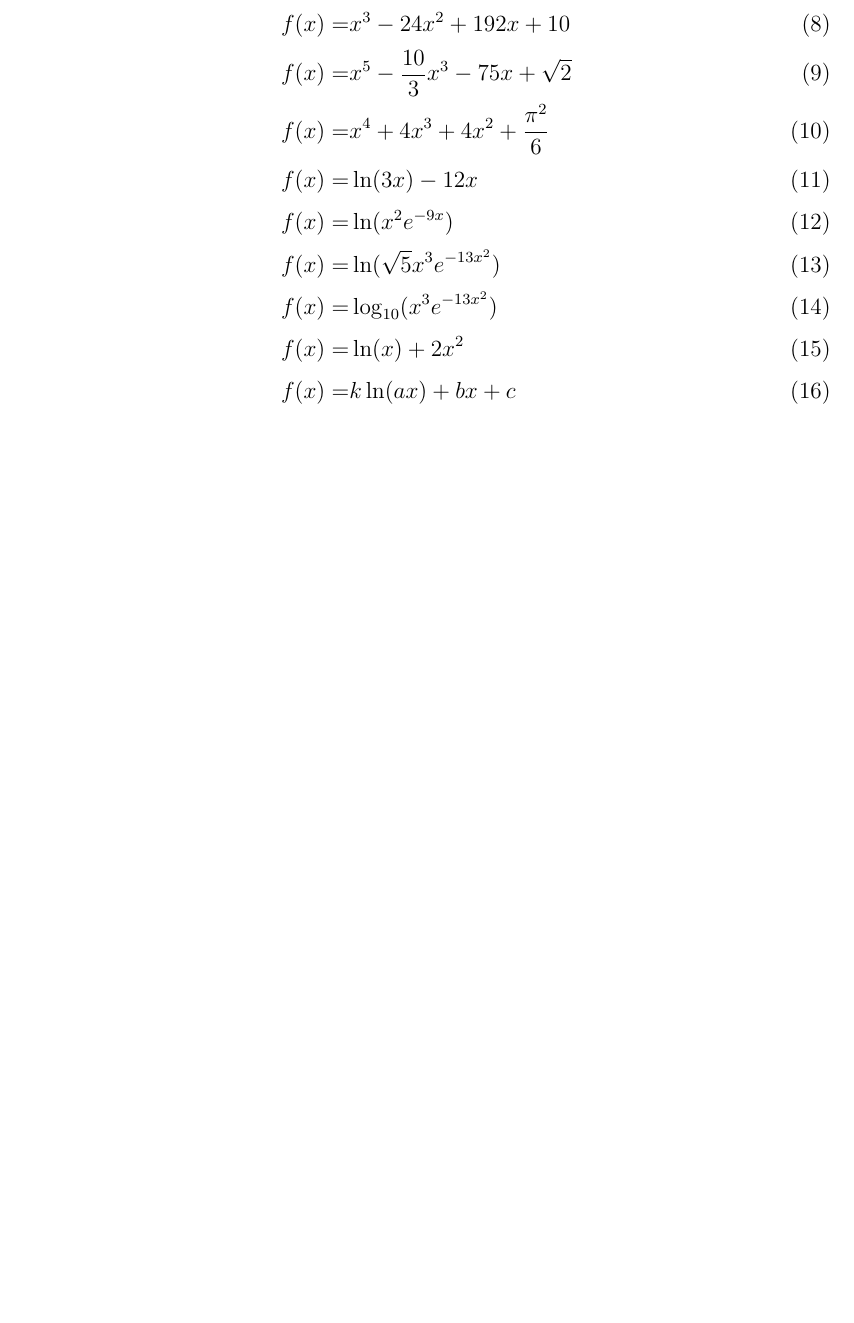
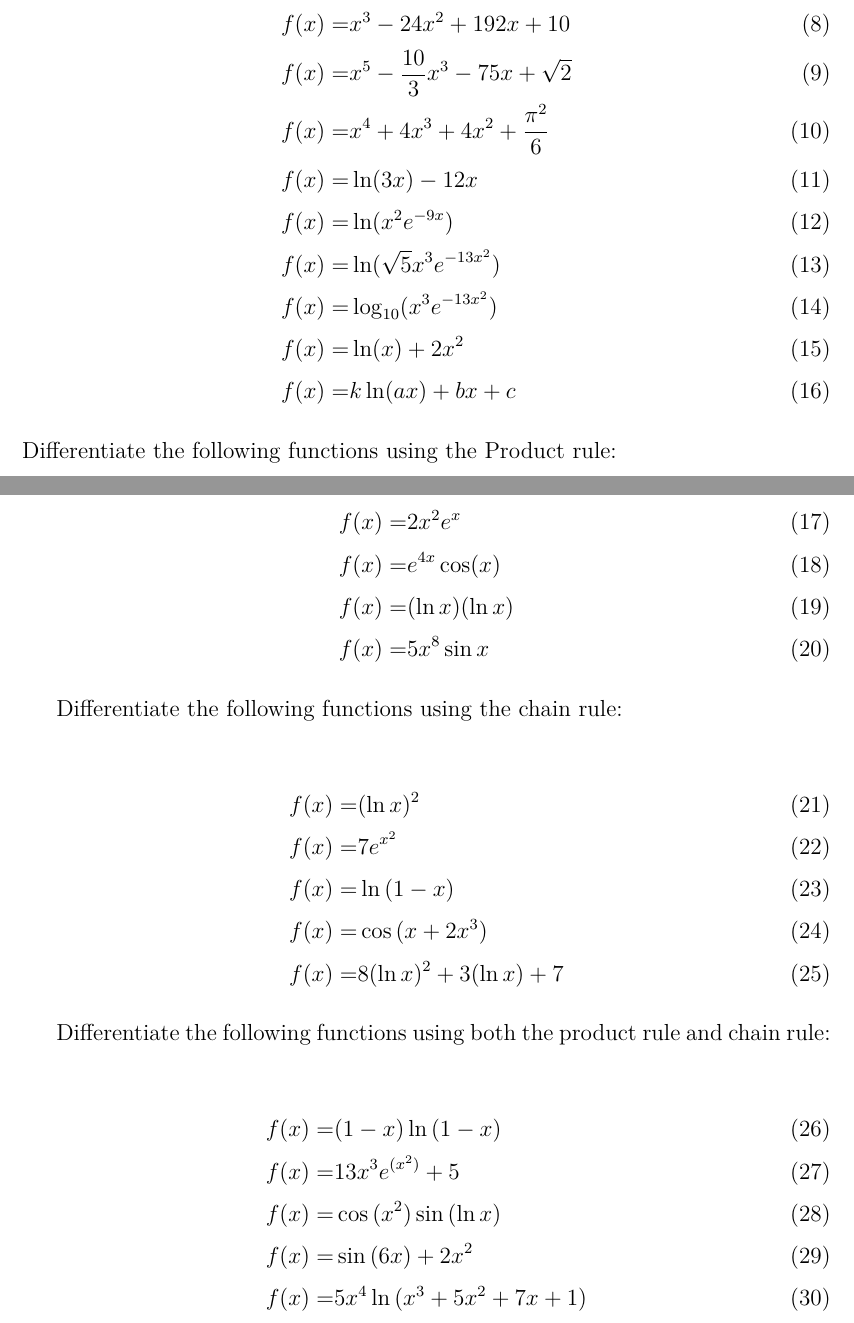
Before and after one commit to MarcDam/MathNotes, a LaTeX problem sheet (Calculus/exercises.tex): part of the page before the commit and two parts of pages 1 and 2 of 2 after it, the two joined at a grey line, cut so that both start at the same text, the shorter picture padded with empty space. Compiled offline with pdfLaTeX.

Commit message:
Update exercises.tex

```diff
--- a/Calculus/exercises.tex
+++ b/Calculus/exercises.tex
@@ -24,4 +24,33 @@ f(x) =& \log_{10}(x^3e^{-13x^2})\\
 f(x) =& \ln(x) + 2x^2\\
 f(x) =& k\ln(ax) + bx+c
 \end{align}
+Differentiate the following functions using the Product rule:
+
+\begin{align}
+f(x) =& 2x^2e^x\\
+f(x) =& e^{4x}\cos(x)\\
+f(x) =& (\ln{x})(\ln{x})\\
+f(x) =& 5x^8\sin{x}
+\end{align}
+
+Differentiate the following functions using the chain rule:
+
+\begin{align}
+f(x) =& (\ln{x})^2\\
+f(x) =& 7e^{x^2}\\
+f(x) =& \ln{(1-x)}\\
+f(x) =& \cos{(x+2x^3)}\\
+f(x) =& 8(\ln{x})^2 + 3 (\ln{x}) + 7
+\end{align}
+
+Differentiate the following functions using both the product rule and chain rule:
+
+\begin{align}
+f(x) =& (1-x)\ln{(1-x)}\\
+f(x) =& 13x^3e^{(x^2)} + 5\\
+f(x) =& \cos{(x^2)}\sin{(\ln{x})}\\
+f(x) =& \sin{(6x)} + 2x^2\\
+f(x) =& 5x^4\ln{(x^3 + 5x^2 + 7x + 1)}
+\end{align}
+
 \end{document}
```
